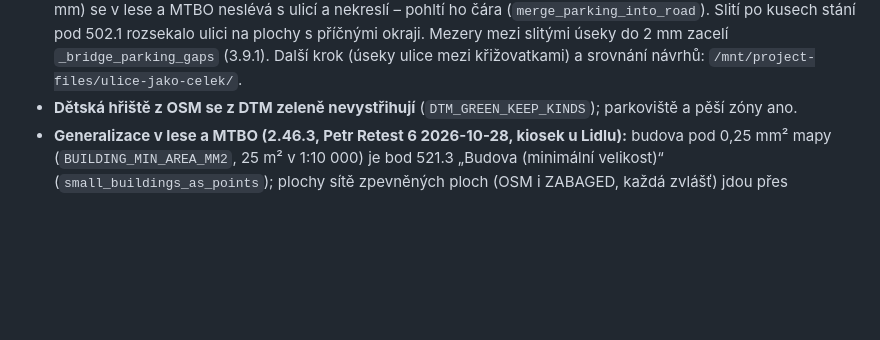
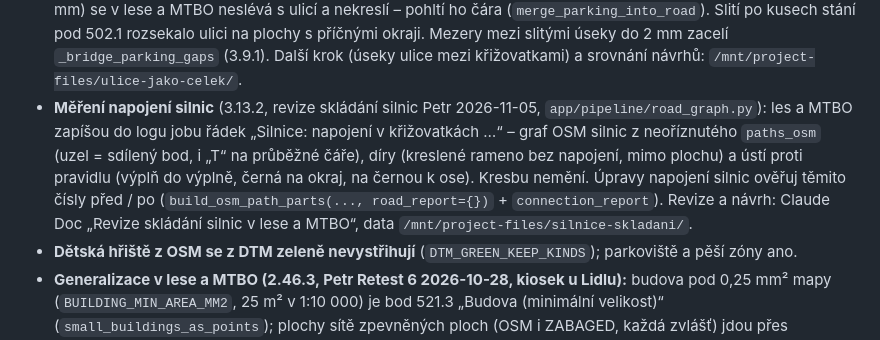
Before and after one commit to pjanecekATlangmaster/podkladarna, a Markdown page: CLAUDE.md, the part around the change. Drawn GitHub-style; blank space fills up the shorter version.

Commit message:
docs: CLAUDE.md – měření napojení silnic (road_graph)
Co-Authored-By: Claude Opus 5.5 <noreply@anthropic.com>
Claude-Session: https://claude.ai/code/session_01BkWawJwZBppyHdxPZctB4v

```diff
--- a/CLAUDE.md
+++ b/CLAUDE.md
@@ -334,6 +334,12 @@ Ruční test po deployi (job s testovacími daty, preset např. Sprint, stažen
   s ulicí a nekreslí – pohltí ho čára (`merge_parking_into_road`). Slití po kusech stání pod 502.1 rozsekalo ulici na plochy
   s příčnými okraji. Mezery mezi slitými úseky do 2 mm zacelí `_bridge_parking_gaps` (3.9.1). Další krok (úseky ulice mezi
   křižovatkami) a srovnání návrhů: `/mnt/project-files/ulice-jako-celek/`.
+- **Měření napojení silnic** (3.13.2, revize skládání silnic Petr 2026-11-05, `app/pipeline/road_graph.py`): les a MTBO
+  zapíšou do logu jobu řádek „Silnice: napojení v křižovatkách …“ – graf OSM silnic z neoříznutého `paths_osm` (uzel = sdílený
+  bod, i „T“ na průběžné čáře), díry (kreslené rameno bez napojení, mimo plochu) a ústí proti pravidlu (výplň do výplně, černá
+  na okraj, na černou k ose). Kresbu nemění. Úpravy napojení silnic ověřuj těmito čísly před / po
+  (`build_osm_path_parts(..., road_report={})` + `connection_report`). Revize a návrh: Claude Doc „Revize skládání silnic v lese
+  a MTBO“, data `/mnt/project-files/silnice-skladani/`.
 - **Dětská hřiště z OSM se z DTM zeleně nevystřihují** (`DTM_GREEN_KEEP_KINDS`); parkoviště a pěší zóny ano.
 - **Generalizace v lese a MTBO (2.46.3, Petr Retest 6 2026-10-28, kiosek u Lidlu):** budova pod 0,25 mm² mapy (`BUILDING_MIN_AREA_MM2`,
   25 m² v 1:10 000) je bod 521.3 „Budova (minimální velikost)“ (`small_buildings_as_points`); plochy sítě zpevněných ploch
```
